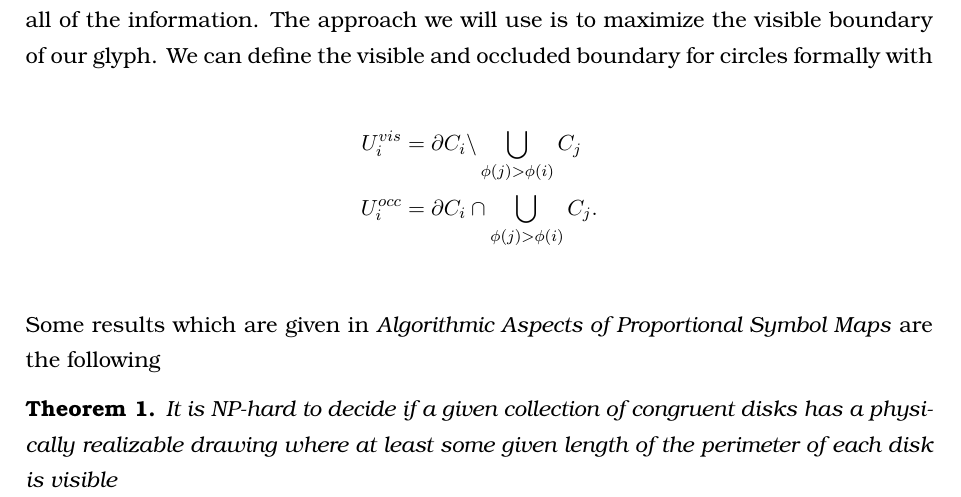
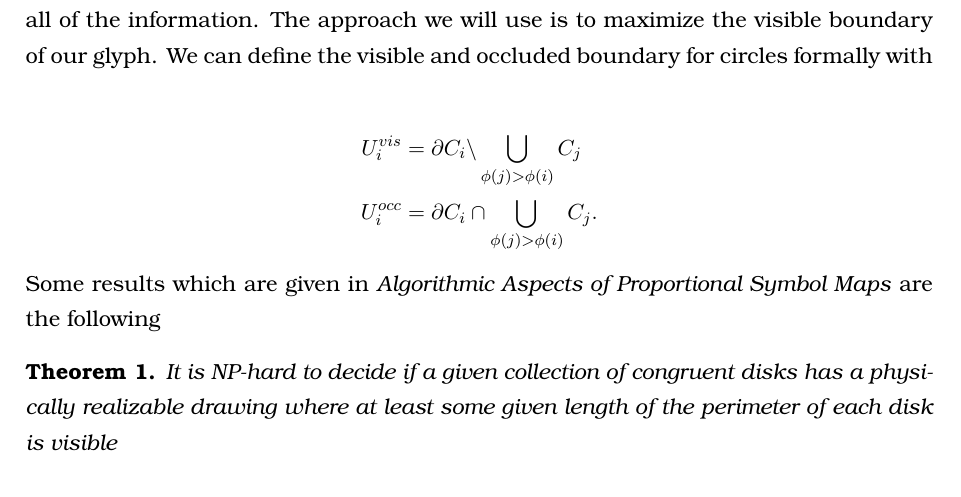
Before and after one commit to rscircus/GeomLabTex, a LaTeX document (main.tex): part of page 3 of 10, cut so that both start at the same text. Compiled offline with pdfLaTeX.

Commit message:
Apply latexindent.pl

```diff
--- a/main.tex
+++ b/main.tex
@@ -150,8 +150,8 @@ A stacking drawings is realized by a stacking order which is given by a bijectio
 Now we need to discuss what we mean by covering as little as possible. We want that the viewer of the map should be able to identify the size of the circles and the center point. To achieve this goal, we could try to maximize the area of the circles which is not covered, but there are cases in which that would not allow the viewer to get all of the information. The approach we will use is to maximize the visible boundary of our glyph. We can define the visible and occluded boundary for circles formally with\\
 %
 \begin{align*}
-U_i^{vis}&=\partial C_i\textbackslash \bigcup_{\phi(j)>\phi(i)} C_{j}\\
-U_i^{occ}&=\partial C_i \cap \bigcup_{\phi(j)>\phi(i)} C_{j}.\\
+  U_i^{vis} & =\partial C_i\textbackslash \bigcup_{\phi(j)>\phi(i)} C_{j} \\
+  U_i^{occ} & =\partial C_i \cap \bigcup_{\phi(j)>\phi(i)} C_{j}.
 \end{align*}
 Some results which are given in \textit{Algorithmic Aspects of Proportional Symbol Maps} are the following
 \begin{theorem}
```
Also changed, not shown: main.pdf, main.tex (5 more changed lines). Lines whose indentation alone changed are shown as unchanged.
